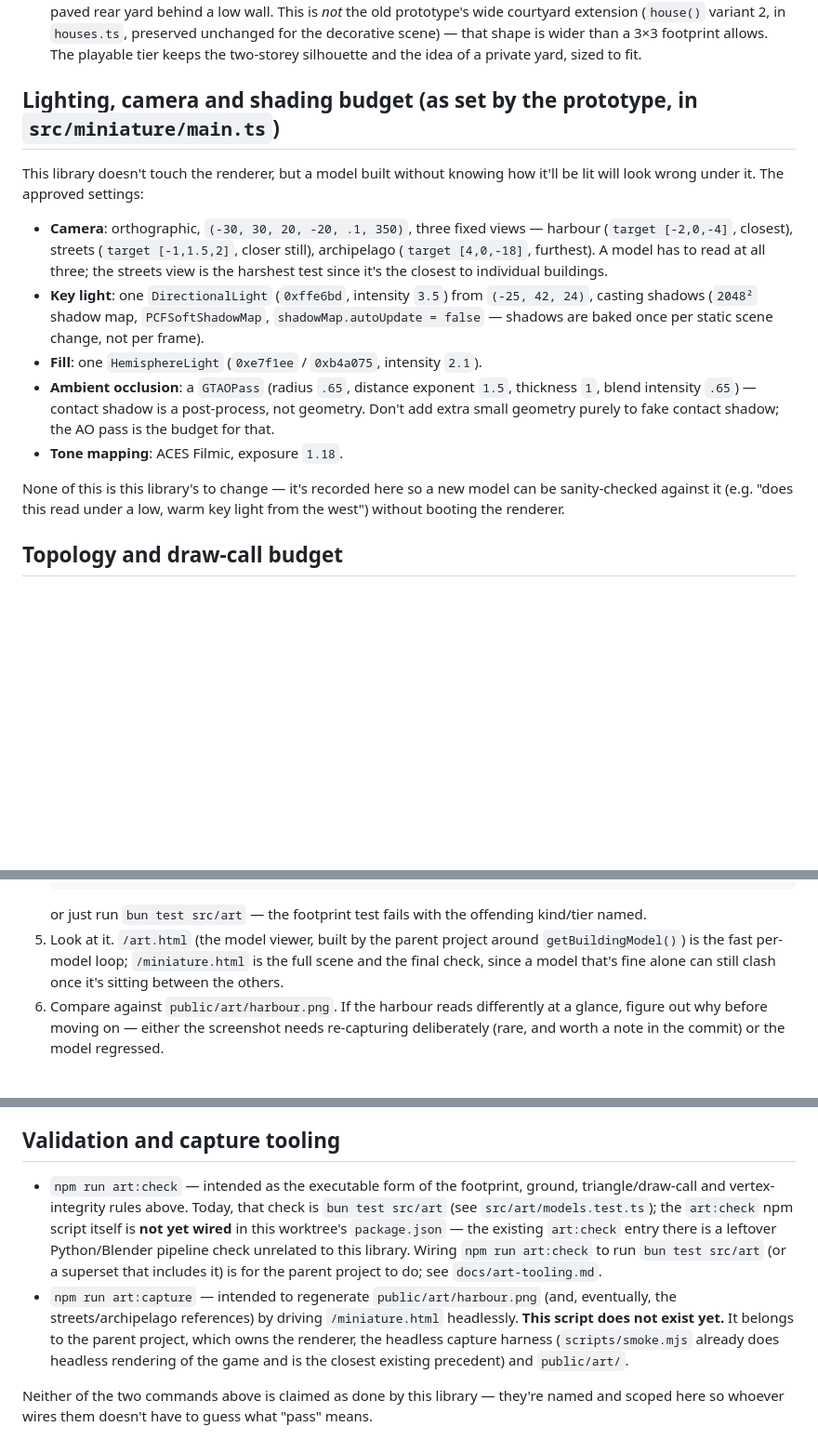
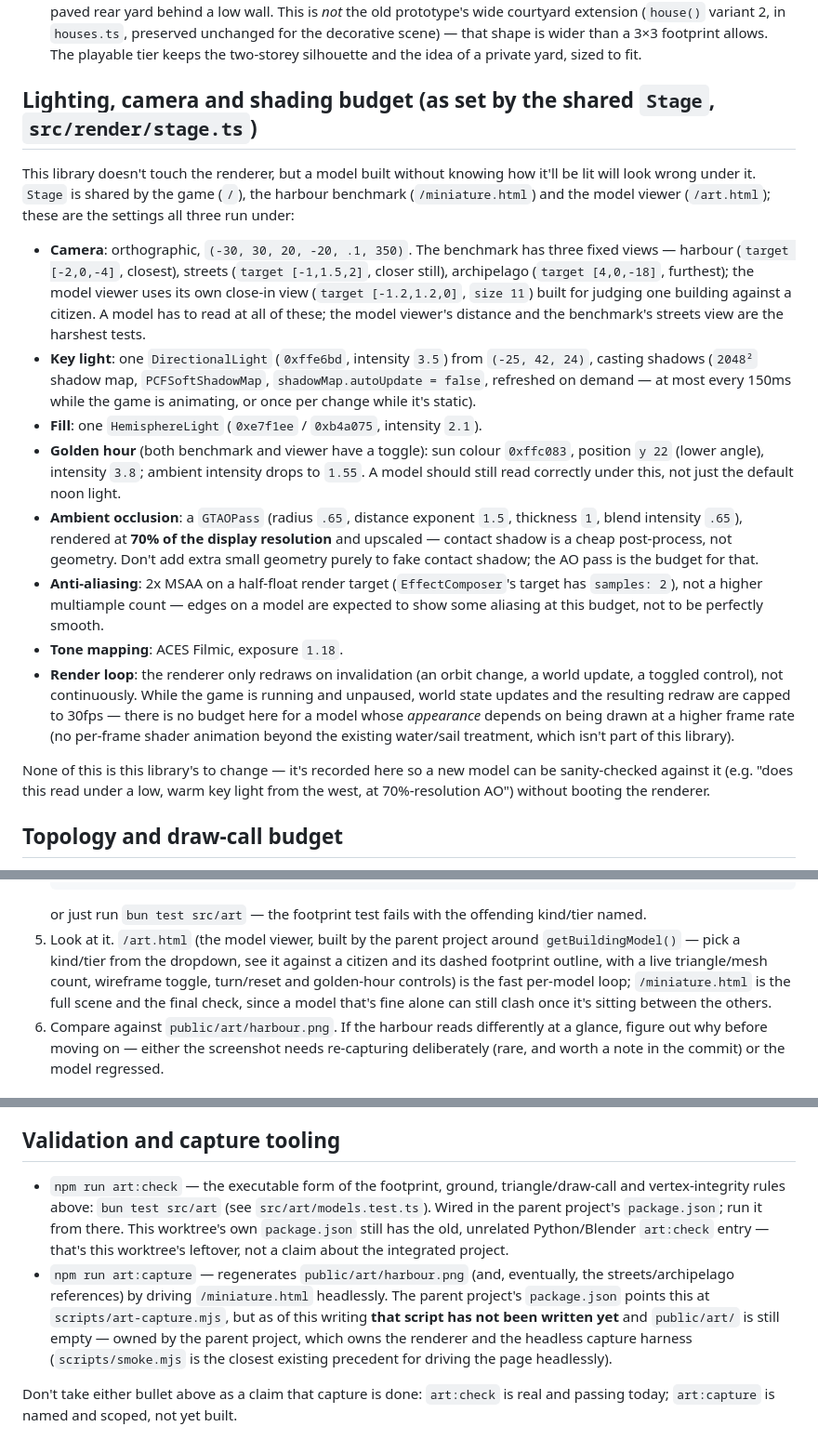
Before and after one commit to Jason-vh/oikos, a Markdown page: docs/art-direction.md, 3 parts joined by grey strips. Shown at 93% size. Drawn GitHub-style; blank space fills up the shorter version.

```diff
--- a/docs/art-direction.md
+++ b/docs/art-direction.md
@@ -138,29 +138,47 @@ approved prototype:
    footprint allows. The playable tier keeps the two-storey silhouette and the idea
    of a private yard, sized to fit.
 
-## Lighting, camera and shading budget (as set by the prototype, in `src/miniature/main.ts`)
+## Lighting, camera and shading budget (as set by the shared `Stage`, `src/render/stage.ts`)
 
 This library doesn't touch the renderer, but a model built without knowing how it'll
-be lit will look wrong under it. The approved settings:
+be lit will look wrong under it. `Stage` is shared by the game (`/`), the harbour
+benchmark (`/miniature.html`) and the model viewer (`/art.html`); these are the
+settings all three run under:
 
-- **Camera**: orthographic, `(-30, 30, 20, -20, .1, 350)`, three fixed views —
-  harbour (`target [-2,0,-4]`, closest), streets (`target [-1,1.5,2]`, closer still),
-  archipelago (`target [4,0,-18]`, furthest). A model has to read at all three; the
-  streets view is the harshest test since it's the closest to individual buildings.
+- **Camera**: orthographic, `(-30, 30, 20, -20, .1, 350)`. The benchmark has three
+  fixed views — harbour (`target [-2,0,-4]`, closest), streets (`target [-1,1.5,2]`,
+  closer still), archipelago (`target [4,0,-18]`, furthest); the model viewer uses
+  its own close-in view (`target [-1.2,1.2,0]`, `size 11`) built for judging one
+  building against a citizen. A model has to read at all of these; the model viewer's
+  distance and the benchmark's streets view are the harshest tests.
 - **Key light**: one `DirectionalLight` (`0xffe6bd`, intensity `3.5`) from
   `(-25, 42, 24)`, casting shadows (`2048²` shadow map, `PCFSoftShadowMap`,
-  `shadowMap.autoUpdate = false` — shadows are baked once per static scene change,
-  not per frame).
+  `shadowMap.autoUpdate = false`, refreshed on demand — at most every 150ms while the
+  game is animating, or once per change while it's static).
 - **Fill**: one `HemisphereLight` (`0xe7f1ee` / `0xb4a075`, intensity `2.1`).
+- **Golden hour** (both benchmark and viewer have a toggle): sun colour
+  `0xffc083`, position `y 22` (lower angle), intensity `3.8`; ambient intensity
+  drops to `1.55`. A model should still read correctly under this, not just the
+  default noon light.
 - **Ambient occlusion**: a `GTAOPass` (radius `.65`, distance exponent `1.5`,
-  thickness `1`, blend intensity `.65`) — contact shadow is a post-process, not
-  geometry. Don't add extra small geometry purely to fake contact shadow; the AO pass
-  is the budget for that.
+  thickness `1`, blend intensity `.65`), rendered at **70% of the display
+  resolution** and upscaled — contact shadow is a cheap post-process, not geometry.
+  Don't add extra small geometry purely to fake contact shadow; the AO pass is the
+  budget for that.
+- **Anti-aliasing**: 2x MSAA on a half-float render target (`EffectComposer`'s
+  target has `samples: 2`), not a higher multiample count — edges on a model are
+  expected to show some aliasing at this budget, not to be perfectly smooth.
 - **Tone mapping**: ACES Filmic, exposure `1.18`.
+- **Render loop**: the renderer only redraws on invalidation (an orbit change, a
+  world update, a toggled control), not continuously. While the game is running and
+  unpaused, world state updates and the resulting redraw are capped to 30fps —
+  there is no budget here for a model whose *appearance* depends on being drawn at a
+  higher frame rate (no per-frame shader animation beyond the existing water/sail
+  treatment, which isn't part of this library).
 
 None of this is this library's to change — it's recorded here so a new model can be
 sanity-checked against it (e.g. "does this read under a low, warm key light from the
-west") without booting the renderer.
+west, at 70%-resolution AO") without booting the renderer.
 
 ## Topology and draw-call budget
 
@@ -211,9 +229,11 @@ the prototype's own complexity.
    or just run `bun test src/art` — the footprint test fails with the offending
    kind/tier named.
 5. Look at it. `/art.html` (the model viewer, built by the parent project around
-   `getBuildingModel()`) is the fast per-model loop; `/miniature.html` is the full
-   scene and the final check, since a model that's fine alone can still clash once
-   it's sitting between the others.
+   `getBuildingModel()` — pick a kind/tier from the dropdown, see it against a
+   citizen and its dashed footprint outline, with a live triangle/mesh count,
+   wireframe toggle, turn/reset and golden-hour controls) is the fast per-model
+   loop; `/miniature.html` is the full scene and the final check, since a model
+   that's fine alone can still clash once it's sitting between the others.
 6. Compare against `public/art/harbour.png`. If the harbour reads differently at a
    glance, figure out why before moving on — either the screenshot needs re-capturing
    deliberately (rare, and worth a note in the commit) or the model regressed.
@@ -236,19 +256,19 @@ and archipelago views don't have pinned screenshots yet but follow the same bar.
 
 ## Validation and capture tooling
 
-- `npm run art:check` — intended as the executable form of the footprint, ground,
-  triangle/draw-call and vertex-integrity rules above. Today, that check is
-  `bun test src/art` (see `src/art/models.test.ts`); the `art:check` npm script
-  itself is **not yet wired** in this worktree's `package.json` — the existing
-  `art:check` entry there is a leftover Python/Blender pipeline check unrelated to
-  this library. Wiring `npm run art:check` to run `bun test src/art` (or a superset
-  that includes it) is for the parent project to do; see `docs/art-tooling.md`.
-- `npm run art:capture` — intended to regenerate `public/art/harbour.png` (and,
-  eventually, the streets/archipelago references) by driving `/miniature.html`
-  headlessly. **This script does not exist yet.** It belongs to the parent project,
-  which owns the renderer, the headless capture harness (`scripts/smoke.mjs` already
-  does headless rendering of the game and is the closest existing precedent) and
-  `public/art/`.
+- `npm run art:check` — the executable form of the footprint, ground,
+  triangle/draw-call and vertex-integrity rules above: `bun test src/art` (see
+  `src/art/models.test.ts`). Wired in the parent project's `package.json`; run it
+  from there. This worktree's own `package.json` still has the old, unrelated
+  Python/Blender `art:check` entry — that's this worktree's leftover, not a claim
+  about the integrated project.
+- `npm run art:capture` — regenerates `public/art/harbour.png` (and, eventually,
+  the streets/archipelago references) by driving `/miniature.html` headlessly. The
+  parent project's `package.json` points this at `scripts/art-capture.mjs`, but as
+  of this writing **that script has not been written yet** and `public/art/` is
+  still empty — owned by the parent project, which owns the renderer and the
+  headless capture harness (`scripts/smoke.mjs` is the closest existing precedent
+  for driving the page headlessly).
 
-Neither of the two commands above is claimed as done by this library — they're
-named and scoped here so whoever wires them doesn't have to guess what "pass" means.
+Don't take either bullet above as a claim that capture is done: `art:check` is real
+and passing today; `art:capture` is named and scoped, not yet built.
```
Also changed, not shown: docs/art-tooling.md (+42 -17 lines).
